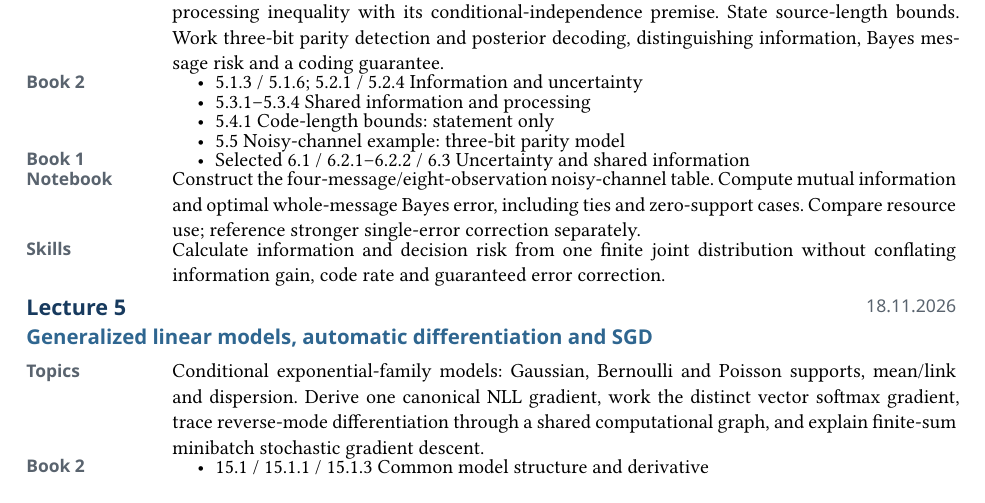
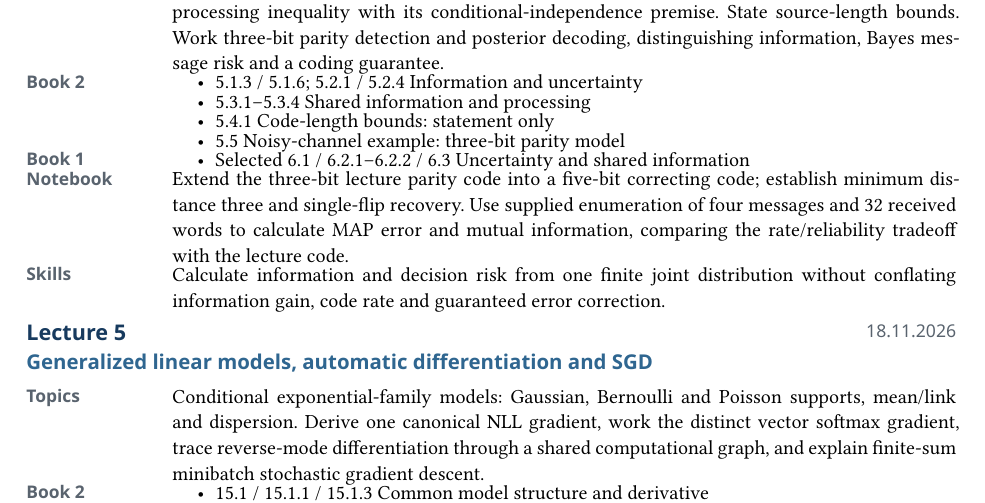
Before and after one commit to opherdonchin/ProbabilisticMachineLearning, a Typst document (advanced_statistics_2027_1_syllabus.typ): part of page 3 of 5, cut so that both start at the same text. Compiled offline with Typst 0.15.

Commit message:
Synchronize L04 five-bit correction notebook with three-bit live example

```diff
--- a/advanced_statistics_2027_1_syllabus.typ
+++ b/advanced_statistics_2027_1_syllabus.typ
@@ -211,7 +211,7 @@ The course grade is based on four components:
   [
     - Selected 6.1 / 6.2.1–6.2.2 / 6.3 Uncertainty and shared information
   ],
-  [Construct the four-message/eight-observation noisy-channel table. Compute mutual information and optimal whole-message Bayes error, including ties and zero-support cases. Compare resource use; reference stronger single-error correction separately.],
+  [Extend the three-bit lecture parity code into a five-bit correcting code; establish minimum distance three and single-flip recovery. Use supplied enumeration of four messages and 32 received words to calculate MAP error and mutual information, comparing the rate/reliability tradeoff with the lecture code.],
   [Calculate information and decision risk from one finite joint distribution without conflating information gain, code rate and guaranteed error correction.],
 )
 
```
